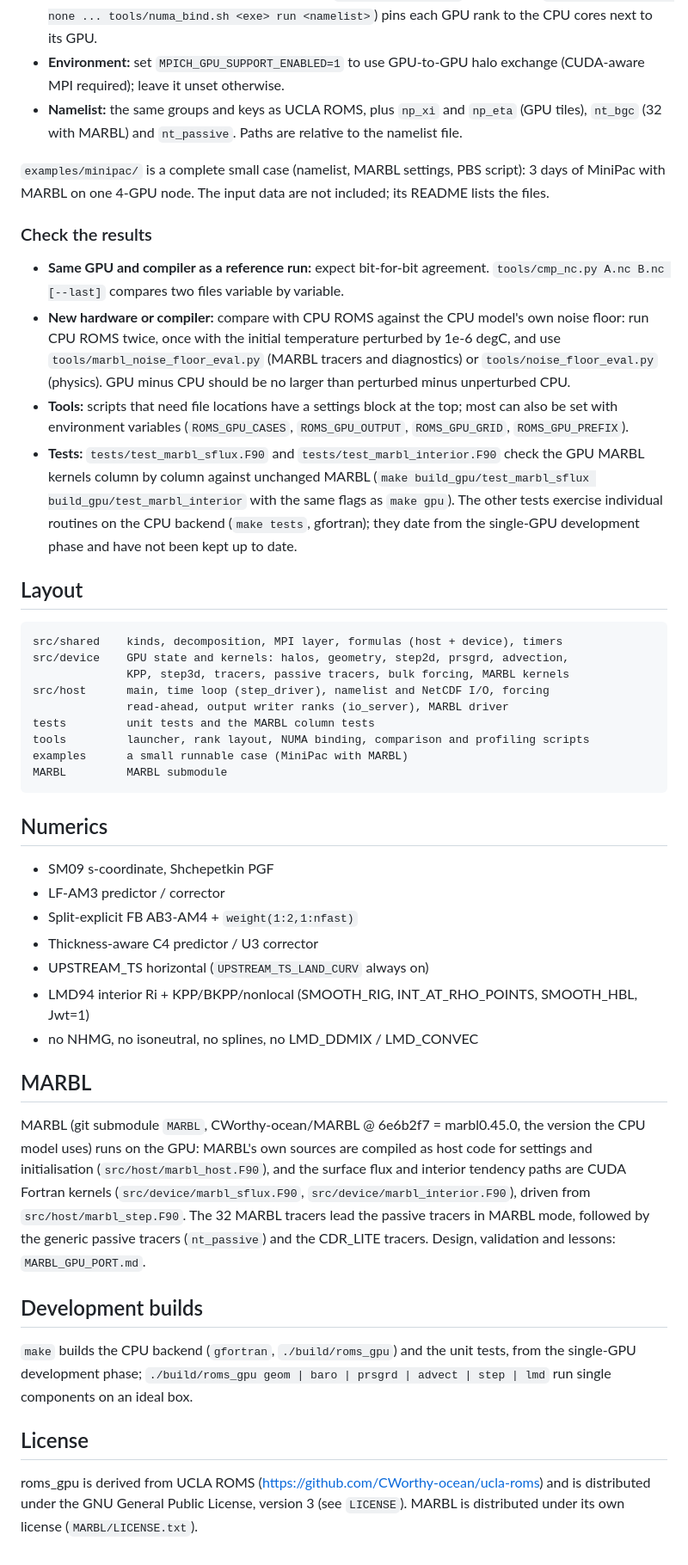
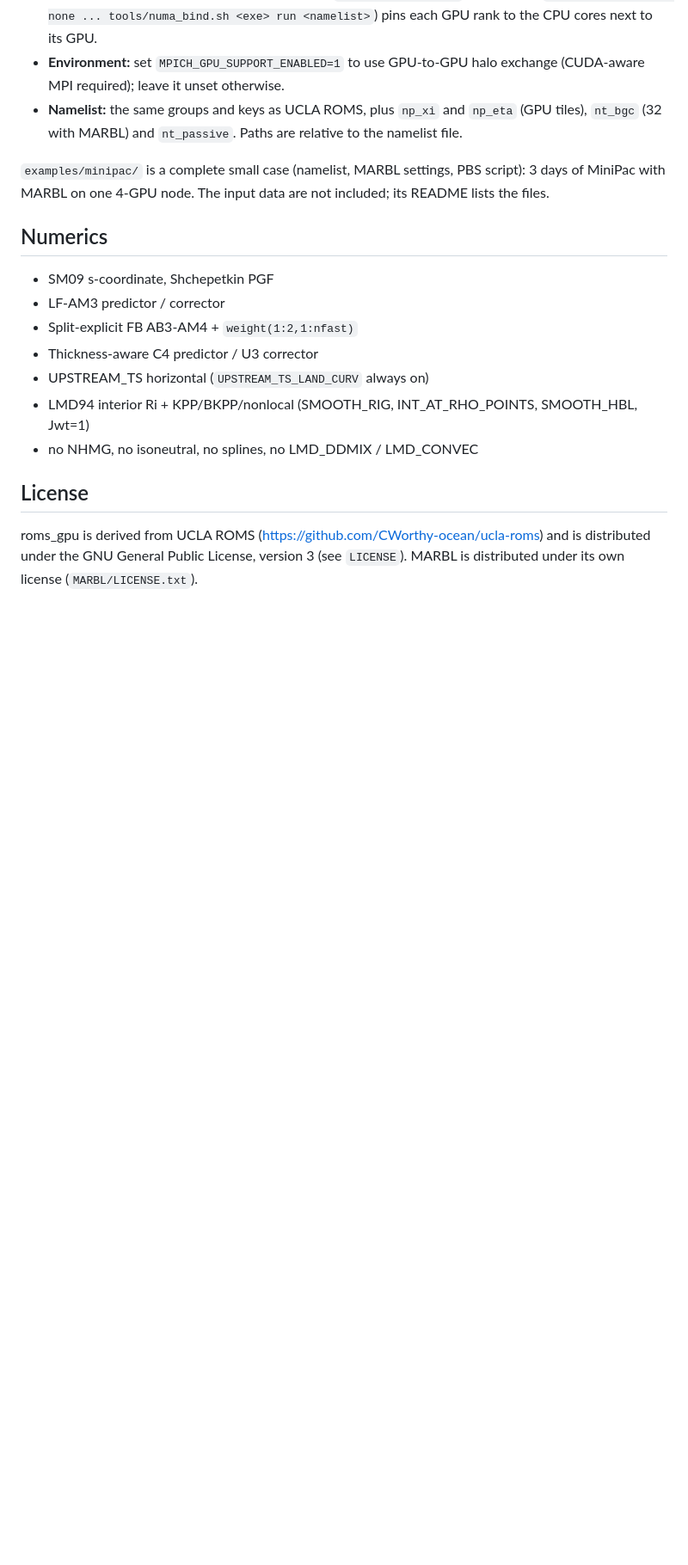
Before and after one commit to CWorthy-ocean/gpu-ucla-roms, a Markdown page: README.md, the part around one of its changes. Shown at 86% size. GitHub-like rendering; blank space fills up the shorter version.

````diff
--- a/README.md
+++ b/README.md
@@ -149,40 +136,6 @@ mpiexec -n <ranks> build_gpu/roms_gpu_cuda run namelist.nml
 script): 3 days of MiniPac with MARBL on one 4-GPU node. The input data are
 not included; its README lists the files.
 
-### Check the results
-
-- **Same GPU and compiler as a reference run:** expect bit-for-bit
-  agreement. `tools/cmp_nc.py A.nc B.nc [--last]` compares two files variable
-  by variable.
-- **New hardware or compiler:** compare with CPU ROMS against the CPU model's
-  own noise floor: run CPU ROMS twice, once with the initial temperature
-  perturbed by 1e-6 degC, and use `tools/marbl_noise_floor_eval.py` (MARBL
-  tracers and diagnostics) or `tools/noise_floor_eval.py` (physics). GPU
-  minus CPU should be no larger than perturbed minus unperturbed CPU.
-- **Tools:** scripts that need file locations have a settings block at the
-  top; most can also be set with environment variables (`ROMS_GPU_CASES`,
-  `ROMS_GPU_OUTPUT`, `ROMS_GPU_GRID`, `ROMS_GPU_PREFIX`).
-- **Tests:** `tests/test_marbl_sflux.F90` and `tests/test_marbl_interior.F90`
-  check the GPU MARBL kernels column by column against unchanged MARBL
-  (`make build_gpu/test_marbl_sflux build_gpu/test_marbl_interior` with the
-  same flags as `make gpu`). The other tests exercise individual routines on
-  the CPU backend (`make tests`, gfortran); they date from the single-GPU
-  development phase and have not been kept up to date.
-
-## Layout
-
-```
-src/shared    kinds, decomposition, MPI layer, formulas (host + device), timers
-src/device    GPU state and kernels: halos, geometry, step2d, prsgrd, advection,
-              KPP, step3d, tracers, passive tracers, bulk forcing, MARBL kernels
-src/host      main, time loop (step_driver), namelist and NetCDF I/O, forcing
-              read-ahead, output writer ranks (io_server), MARBL driver
-tests         unit tests and the MARBL column tests
-tools         launcher, rank layout, NUMA binding, comparison and profiling scripts
-examples      a small runnable case (MiniPac with MARBL)
-MARBL         MARBL submodule
-```
-
 ## Numerics
 
 - SM09 s-coordinate, Shchepetkin PGF
@@ -193,24 +146,6 @@ MARBL         MARBL submodule
 - LMD94 interior Ri + KPP/BKPP/nonlocal (SMOOTH_RIG, INT_AT_RHO_POINTS, SMOOTH_HBL, Jwt=1)
 - no NHMG, no isoneutral, no splines, no LMD_DDMIX / LMD_CONVEC
 
-## MARBL
-
-MARBL (git submodule `MARBL`, CWorthy-ocean/MARBL @ 6e6b2f7 = marbl0.45.0,
-the version the CPU model uses) runs on the GPU: MARBL's own sources are
-compiled as host code for settings and initialisation
-(`src/host/marbl_host.F90`), and the surface flux and interior tendency paths
-are CUDA Fortran kernels (`src/device/marbl_sflux.F90`,
-`src/device/marbl_interior.F90`), driven from `src/host/marbl_step.F90`. The
-32 MARBL tracers lead the passive tracers in MARBL mode, followed by the
-generic passive tracers (`nt_passive`) and the CDR_LITE tracers. Design, validation
-and lessons: `MARBL_GPU_PORT.md`.
-
-## Development builds
-
-`make` builds the CPU backend (`gfortran`, `./build/roms_gpu`) and the unit
-tests, from the single-GPU development phase; `./build/roms_gpu geom | baro |
-prsgrd | advect | step | lmd` run single components on an ideal box.
-
 ## License
 
 roms_gpu is derived from UCLA ROMS (https://github.com/CWorthy-ocean/ucla-roms)
````
Also changed, not shown: other parts of README.md (+33 -46 lines), docs/validation_plumes.png (added), docs/validation_roundoff.png (added).
